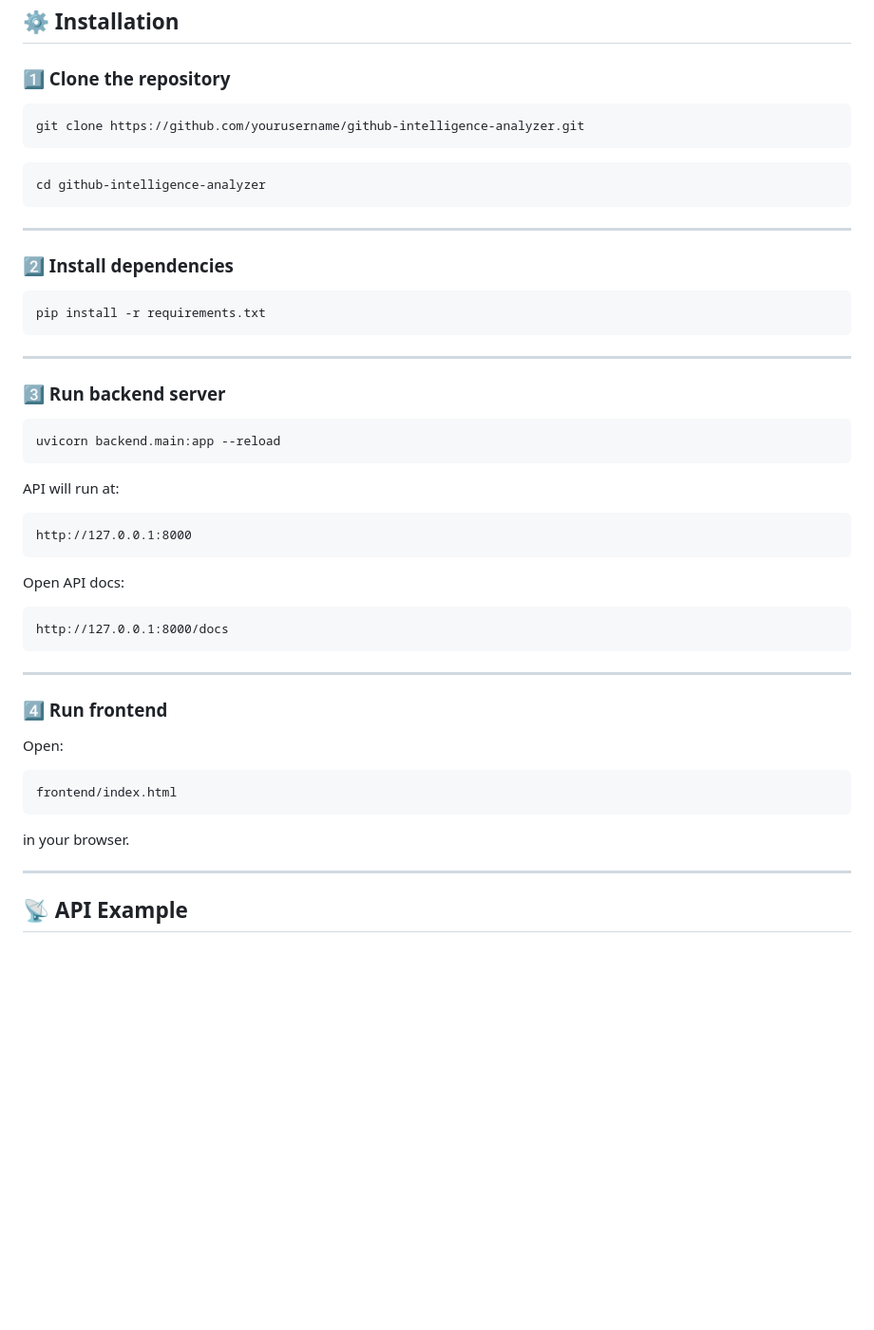
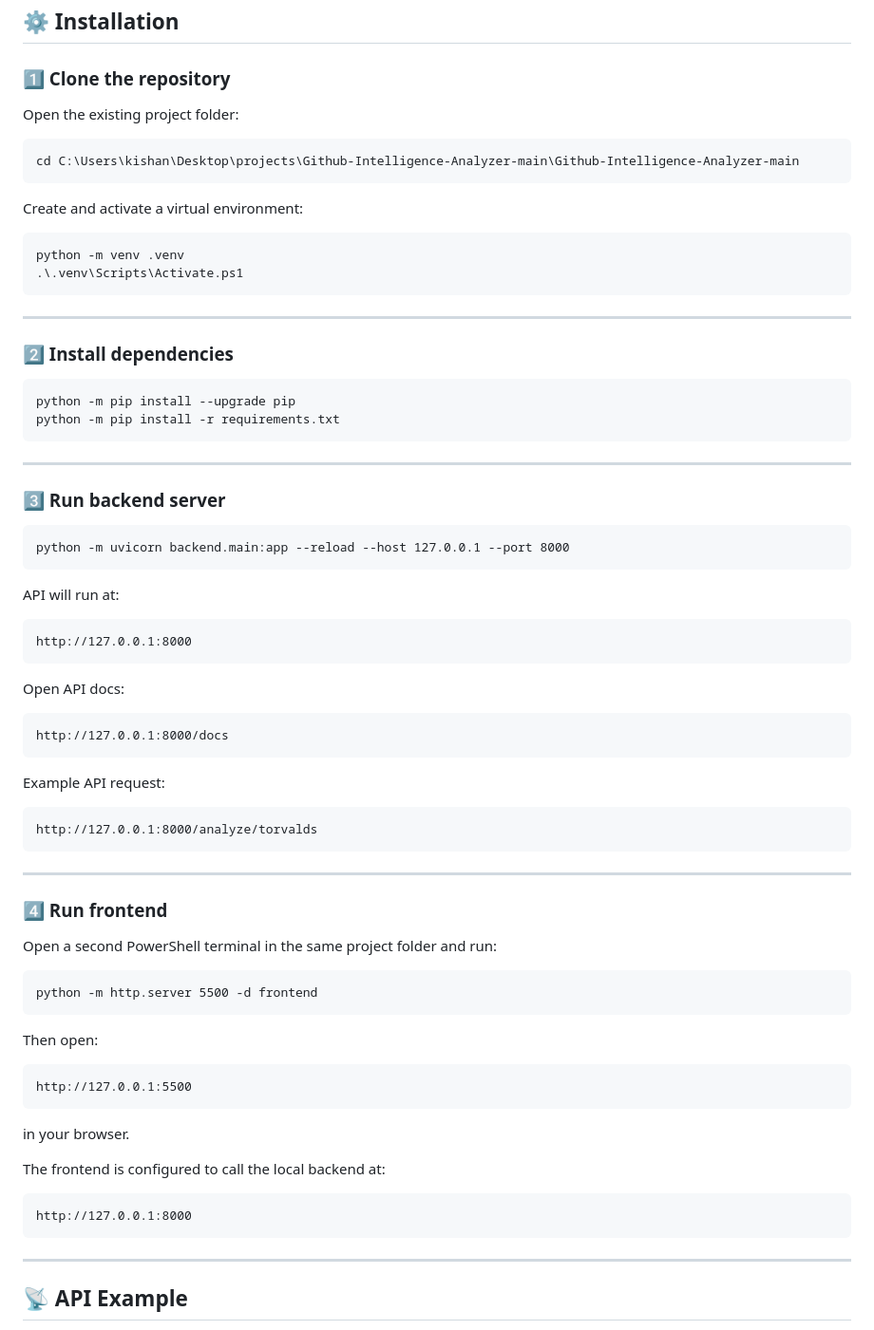
Before and after one commit to KishanKumar1047/Github-Intelligence-Analyzer, a Markdown page: README.md, the part around the change. Shown at 95% size. Rendered like a GitHub page; blank space fills up the shorter version.

Commit message:
Revise README with installation and API details
Updated README to include installation instructions and API examples.

````diff
--- a/README.md
+++ b/README.md
@@ -170,12 +170,17 @@ github-intelligence-analyzer
 
 ### 1️⃣ Clone the repository
 
+Open the existing project folder:
+
 ```
-git clone https://github.com/yourusername/github-intelligence-analyzer.git
+cd C:\Users\kishan\Desktop\projects\Github-Intelligence-Analyzer-main\Github-Intelligence-Analyzer-main
 ```
 
+Create and activate a virtual environment:
+
 ```
-cd github-intelligence-analyzer
+python -m venv .venv
+.\.venv\Scripts\Activate.ps1
 ```
 
 ---
@@ -183,7 +188,8 @@ cd github-intelligence-analyzer
 ### 2️⃣ Install dependencies
 
 ```
-pip install -r requirements.txt
+python -m pip install --upgrade pip
+python -m pip install -r requirements.txt
 ```
 
 ---
@@ -191,7 +197,7 @@ pip install -r requirements.txt
 ### 3️⃣ Run backend server
 
 ```
-uvicorn backend.main:app --reload
+python -m uvicorn backend.main:app --reload --host 127.0.0.1 --port 8000
 ```
 
 API will run at:
@@ -206,17 +212,35 @@ Open API docs:
 http://127.0.0.1:8000/docs
 ```
 
+Example API request:
+
+```
+http://127.0.0.1:8000/analyze/torvalds
+```
+
 ---
 
 ### 4️⃣ Run frontend
 
-Open:
+Open a second PowerShell terminal in the same project folder and run:
 
 ```
-frontend/index.html
+python -m http.server 5500 -d frontend
+```
+
+Then open:
+
+```
+http://127.0.0.1:5500
 ```
 
 in your browser.
+
+The frontend is configured to call the local backend at:
+
+```
+http://127.0.0.1:8000
+```
 
 ---
 
````
